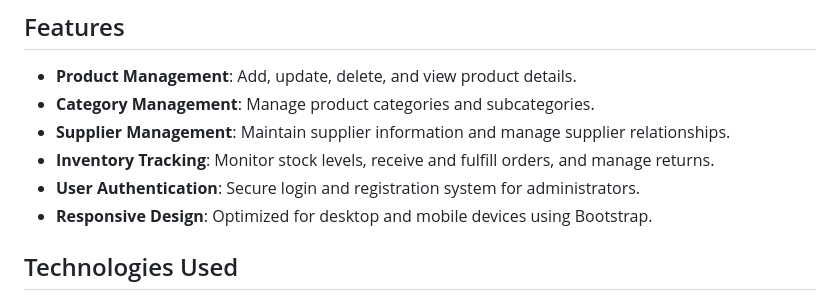
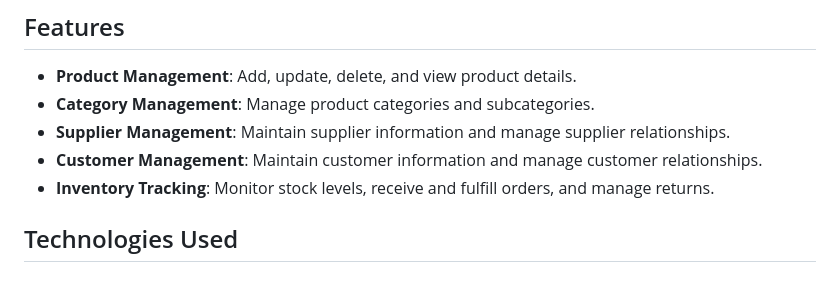
Before and after one commit to Hassnain-Ahmed/Inventory-Management-System, a Markdown page: README.md, the part around the change. Drawn GitHub-style.

```diff
--- a/README.md
+++ b/README.md
@@ -7,9 +7,8 @@ This project is an Inventory Management System developed using PHP, HTML, CSS, J
 - **Product Management**: Add, update, delete, and view product details.
 - **Category Management**: Manage product categories and subcategories.
 - **Supplier Management**: Maintain supplier information and manage supplier relationships.
+- **Customer Management**: Maintain customer information and manage customer relationships.
 - **Inventory Tracking**: Monitor stock levels, receive and fulfill orders, and manage returns.
-- **User Authentication**: Secure login and registration system for administrators.
-- **Responsive Design**: Optimized for desktop and mobile devices using Bootstrap.
 
 ## Technologies Used
 
```
